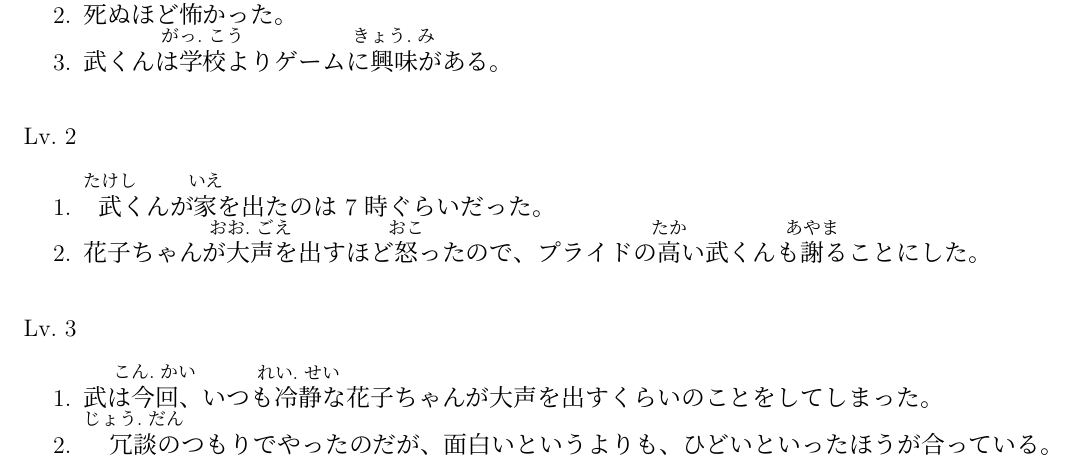
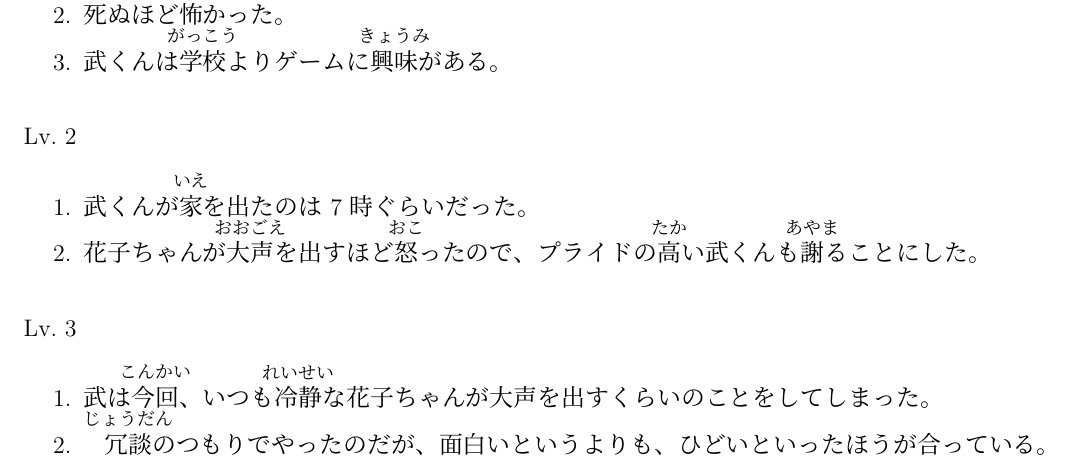
Before and after one commit to Makoto-hr-jp/makoto-japanski, a LaTeX document (radionice/srednji/lekcije/027_usporedbe_1/027_usporedbe_1.tex): part of page 3 of 3, cut so that both start at the same text. Compiled offline with XeLaTeX; a missing font is replaced by an installed copy or a similar font.

Commit message:
ispravak 2

```diff
--- a/radionice/srednji/lekcije/027_usporedbe_1/027_usporedbe_1.tex
+++ b/radionice/srednji/lekcije/027_usporedbe_1/027_usporedbe_1.tex
@@ -85,16 +85,16 @@
 	\begin{mondai}{Lv. 1}
 		\item ウサギは食べたくなるほどかわいい。
 		\item 死ぬほど\furigana{怖}{こわ}かった。
-		\item 武くんは\furigana{学校}{がっ.こう}よりゲームに\furigana{興味}{きょう.み}がある。
+		\item 武くんは\furigana{学校}{がっこう}よりゲームに\furigana{興味}{きょうみ}がある。
 	\end{mondai}
 
 	\begin{mondai}{Lv. 2}
-		\item \furigana{武}{たけし}くんが\furigana{家}{いえ}を出たのは7時ぐらいだった。
-		\item 花子ちゃんが\furigana{大声}{おお.ごえ}を出すほど\furigana{怒}{おこ}ったので、プライドの\furigana{高}{たか}い武くんも\furigana{謝}{あやま}ることにした。
+		\item 武くんが\furigana{家}{いえ}を出たのは7時ぐらいだった。
+		\item 花子ちゃんが\furigana{大声}{おおごえ}を出すほど\furigana{怒}{おこ}ったので、プライドの\furigana{高}{たか}い武くんも\furigana{謝}{あやま}ることにした。
 	\end{mondai}
 
 	\begin{mondai}{Lv. 3}
-		\item 武は\furigana{今回}{こん.かい}、いつも\furigana{冷静}{れい.せい}な花子ちゃんが大声を出すくらいのことをしてしまった。
-		\item \furigana{冗談}{じょう.だん}のつもりでやったのだが、面白いというよりも、ひどいといったほうが合っている。
+		\item 武は\furigana{今回}{こんかい}、いつも\furigana{冷静}{れいせい}な花子ちゃんが大声を出すくらいのことをしてしまった。
+		\item \furigana{冗談}{じょうだん}のつもりでやったのだが、面白いというよりも、ひどいといったほうが合っている。
 	\end{mondai}
 \end{document}
```
Also changed, not shown: radionice/srednji/lekcije/027_usporedbe_1/027_DZ.tex (+4 -0 lines), radionice/srednji/lekcije/027_usporedbe_1/release/027_DZ.pdf, radionice/srednji/lekcije/027_usporedbe_1/release/027_usporedbe_1.pdf.
